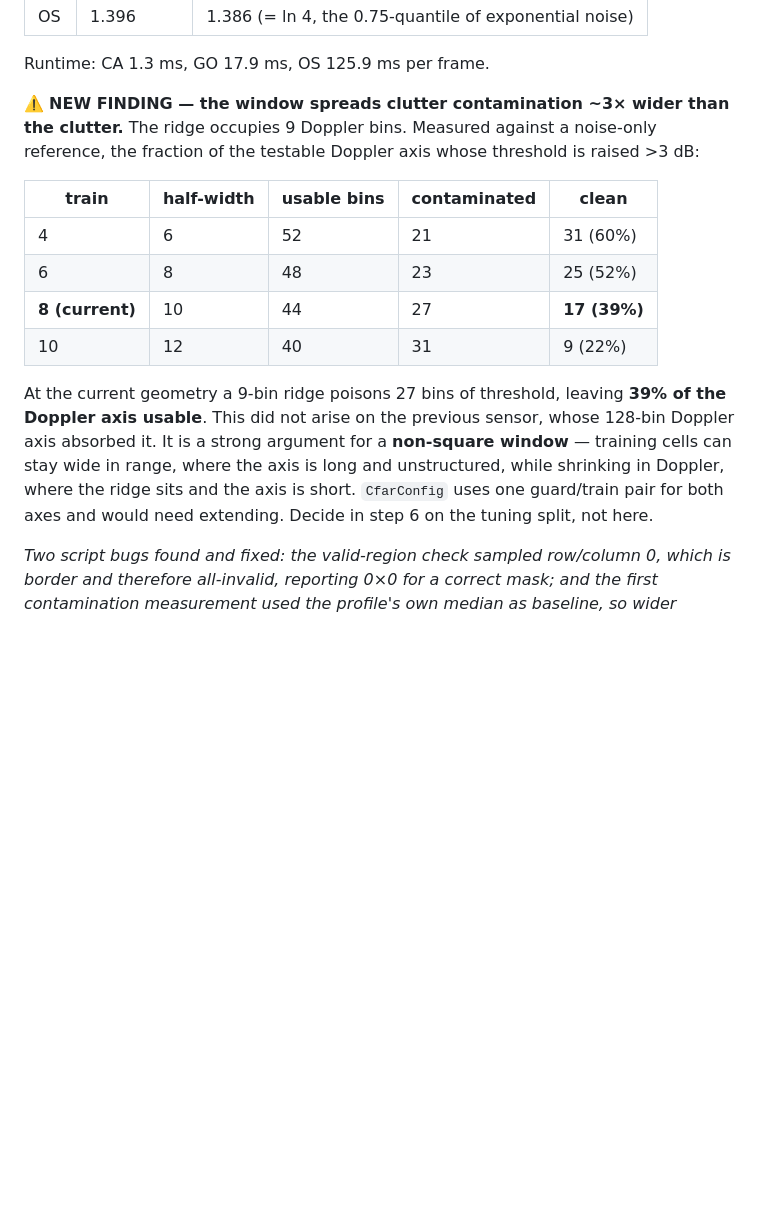
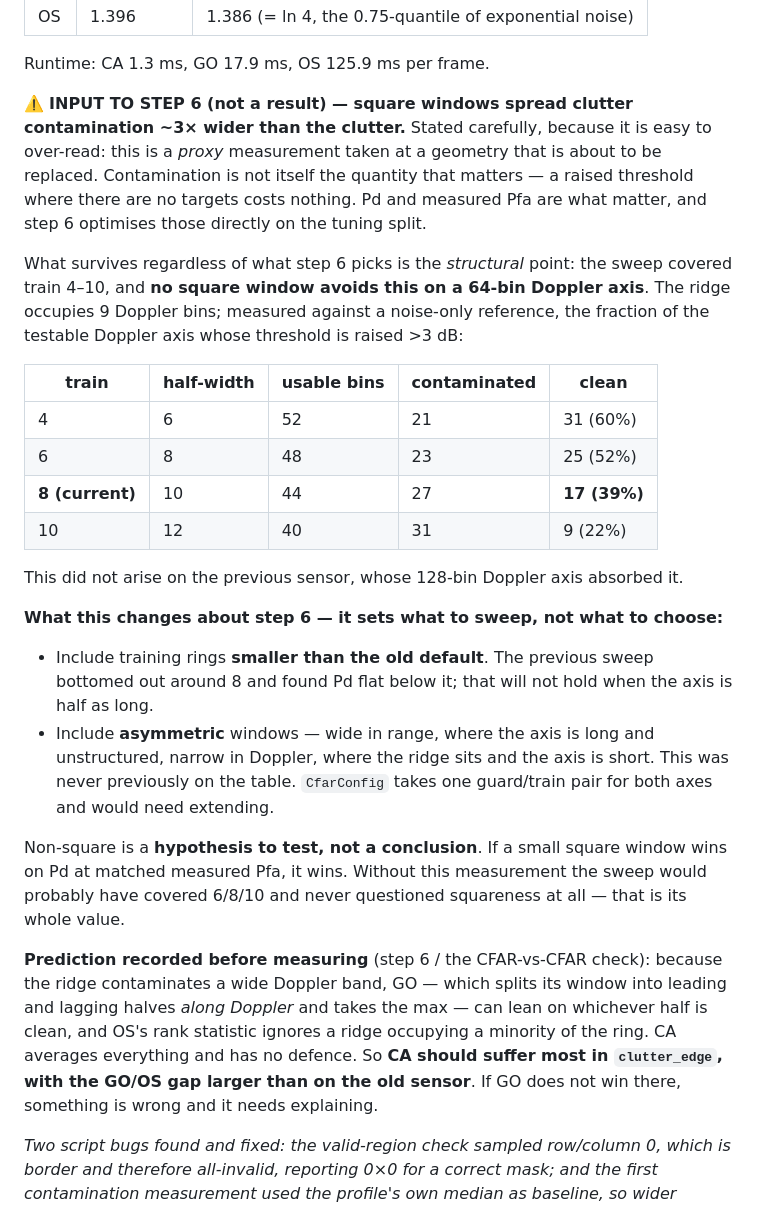
Before and after one commit to alijaafar232003/fmcw-radar-cfar-vs-dl, a Markdown page: PROGRESS.md, the part around the change. Rendered like a GitHub page; blank space fills up the shorter version.

Commit message:
Reframe step 4's contamination measurement as input to step 6, not a result
It was written up as a finding. It is a proxy measured at a geometry that is
about to be replaced, and contamination is not the quantity that matters --
a raised threshold where there are no targets costs nothing. Pd and measured
Pfa are what matter, and step 6 optimises those directly.

What survives is structural: the sweep covered train 4-10 and no square window
avoids this on a 64-bin Doppler axis. That changes what step 6 must sweep --
rings smaller than the old default, and asymmetric windows, which were never
previously considered. Non-square is now recorded as a hypothesis to test
rather than a conclusion.

Also records a prediction before measuring: CA should suffer most in
clutter_edge, since GO can lean on whichever half-window is clean and OS's
rank statistic ignores a minority ridge, while CA averages everything.

Co-Authored-By: Claude Opus 5 <noreply@anthropic.com>

```diff
--- a/PROGRESS.md
+++ b/PROGRESS.md
@@ -599,9 +599,16 @@ axis keeps 69%). Noise estimates match theory to under 1%:
 
 Runtime: CA 1.3 ms, GO 17.9 ms, OS 125.9 ms per frame.
 
-⚠️ **NEW FINDING — the window spreads clutter contamination ~3× wider than the clutter.**
-The ridge occupies 9 Doppler bins. Measured against a noise-only reference, the fraction of the
-testable Doppler axis whose threshold is raised >3 dB:
+⚠️ **INPUT TO STEP 6 (not a result) — square windows spread clutter contamination ~3× wider than
+the clutter.** Stated carefully, because it is easy to over-read: this is a *proxy* measurement
+taken at a geometry that is about to be replaced. Contamination is not itself the quantity that
+matters — a raised threshold where there are no targets costs nothing. Pd and measured Pfa are
+what matter, and step 6 optimises those directly on the tuning split.
+
+What survives regardless of what step 6 picks is the *structural* point: the sweep covered train
+4–10, and **no square window avoids this on a 64-bin Doppler axis**. The ridge occupies 9 Doppler
+bins; measured against a noise-only reference, the fraction of the testable Doppler axis whose
+threshold is raised >3 dB:
 
 | train | half-width | usable bins | contaminated | **clean** |
 |---|---|---|---|---|
@@ -610,12 +617,25 @@ testable Doppler axis whose threshold is raised >3 dB:
 | **8 (current)** | 10 | 44 | 27 | **17 (39%)** |
 | 10 | 12 | 40 | 31 | 9 (22%) |
 
-At the current geometry a 9-bin ridge poisons 27 bins of threshold, leaving **39% of the Doppler
-axis usable**. This did not arise on the previous sensor, whose 128-bin Doppler axis absorbed it.
-It is a strong argument for a **non-square window** — training cells can stay wide in range, where
-the axis is long and unstructured, while shrinking in Doppler, where the ridge sits and the axis is
-short. `CfarConfig` uses one guard/train pair for both axes and would need extending. Decide in
-step 6 on the tuning split, not here.
+This did not arise on the previous sensor, whose 128-bin Doppler axis absorbed it.
+
+**What this changes about step 6 — it sets what to sweep, not what to choose:**
+- Include training rings **smaller than the old default**. The previous sweep bottomed out around
+  8 and found Pd flat below it; that will not hold when the axis is half as long.
+- Include **asymmetric** windows — wide in range, where the axis is long and unstructured, narrow
+  in Doppler, where the ridge sits and the axis is short. This was never previously on the table.
+  `CfarConfig` takes one guard/train pair for both axes and would need extending.
+
+Non-square is a **hypothesis to test, not a conclusion**. If a small square window wins on Pd at
+matched measured Pfa, it wins. Without this measurement the sweep would probably have covered
+6/8/10 and never questioned squareness at all — that is its whole value.
+
+**Prediction recorded before measuring** (step 6 / the CFAR-vs-CFAR check): because the ridge
+contaminates a wide Doppler band, GO — which splits its window into leading and lagging halves
+*along Doppler* and takes the max — can lean on whichever half is clean, and OS's rank statistic
+ignores a ridge occupying a minority of the ring. CA averages everything and has no defence. So
+**CA should suffer most in `clutter_edge`, with the GO/OS gap larger than on the old sensor**. If
+GO does not win there, something is wrong and it needs explaining.
 
 *Two script bugs found and fixed: the valid-region check sampled row/column 0, which is border and
 therefore all-invalid, reporting 0×0 for a correct mask; and the first contamination measurement
```
